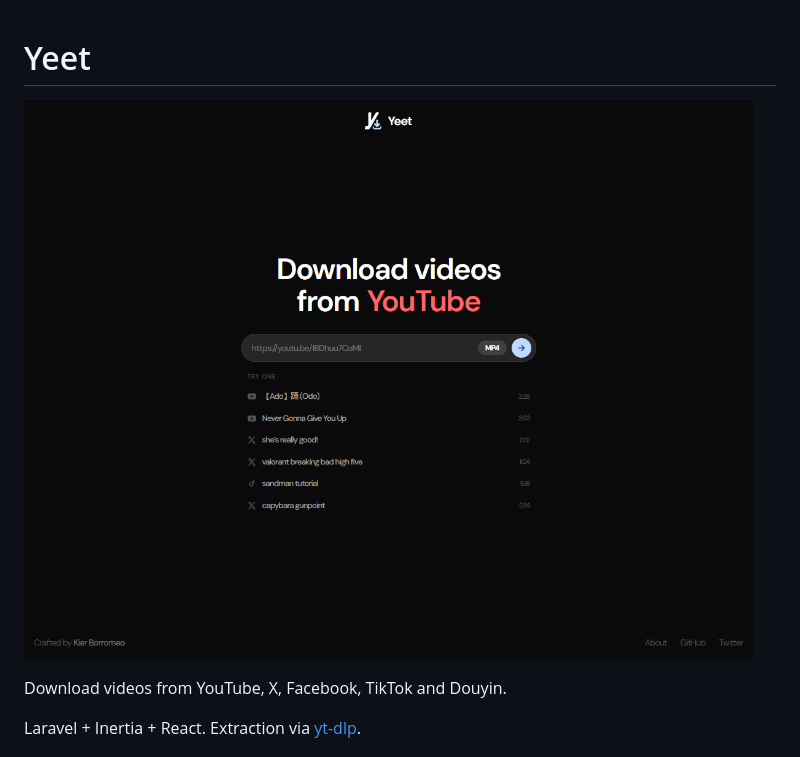
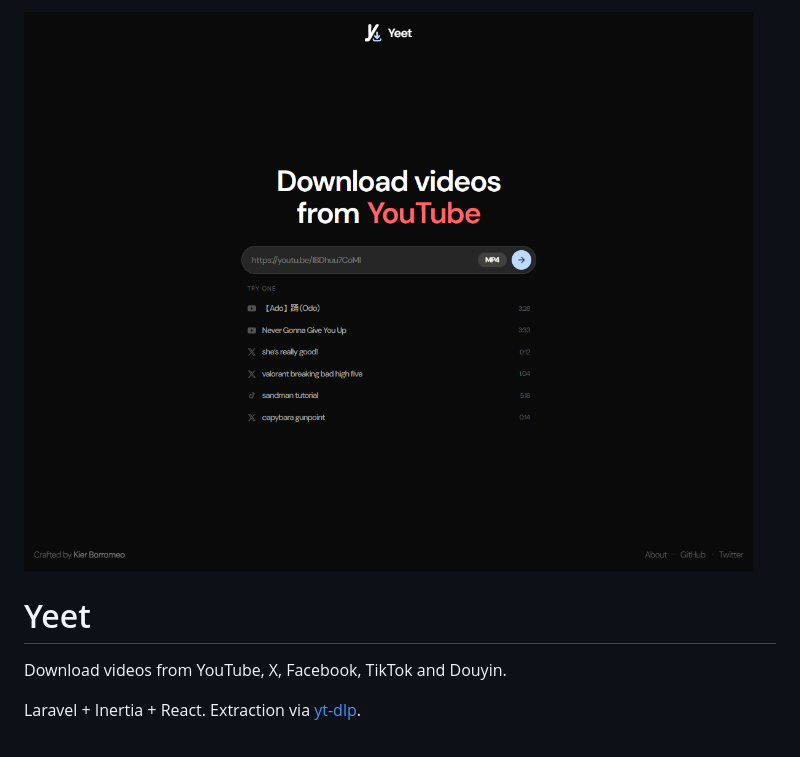
Before and after one commit to srph/yeet, a Markdown page: README.md, the part around the change. Drawn GitHub-style.

Commit message:
Move the README screenshot above the heading.

```diff
--- a/README.md
+++ b/README.md
@@ -1,6 +1,6 @@
+![Yeet](docs/screenshot.png)
+
 # Yeet
-
-![Yeet](docs/screenshot.png)
 
 Download videos from YouTube, X, Facebook, TikTok and Douyin.
 
```
